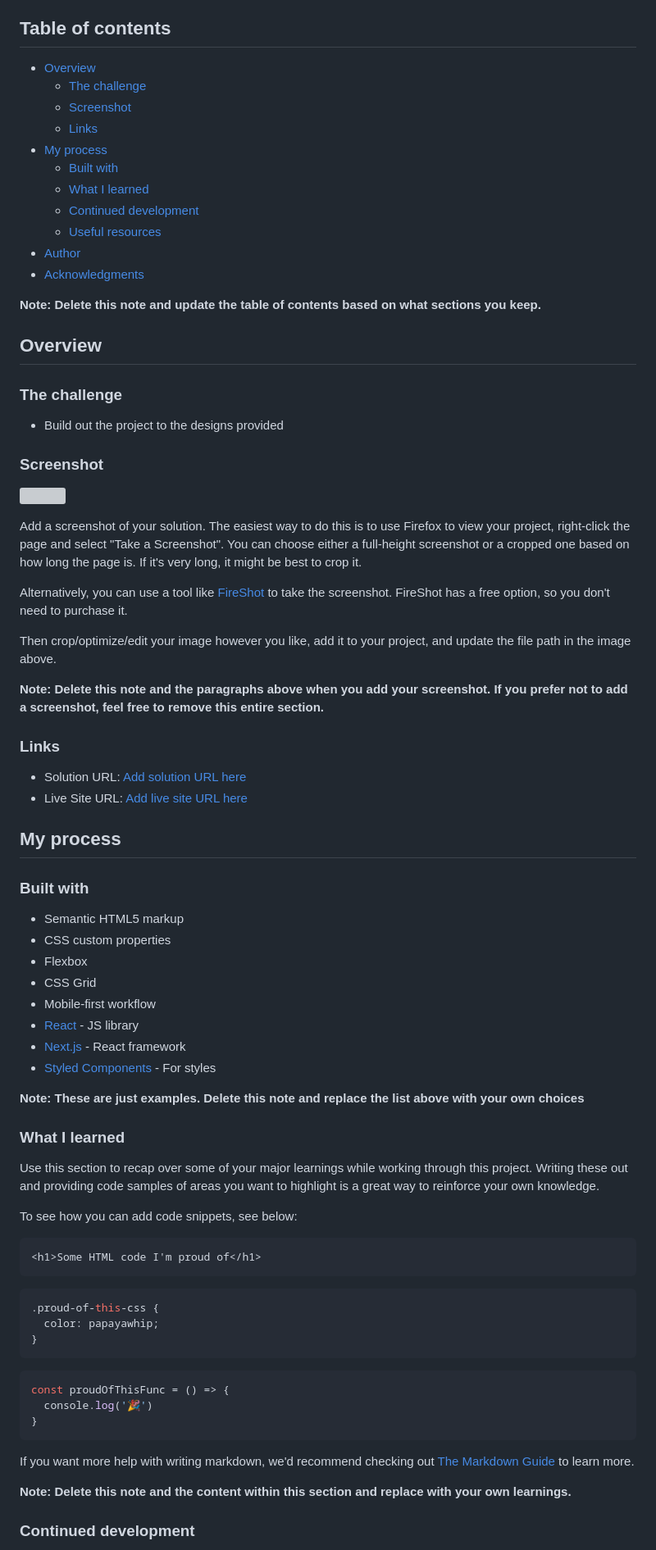
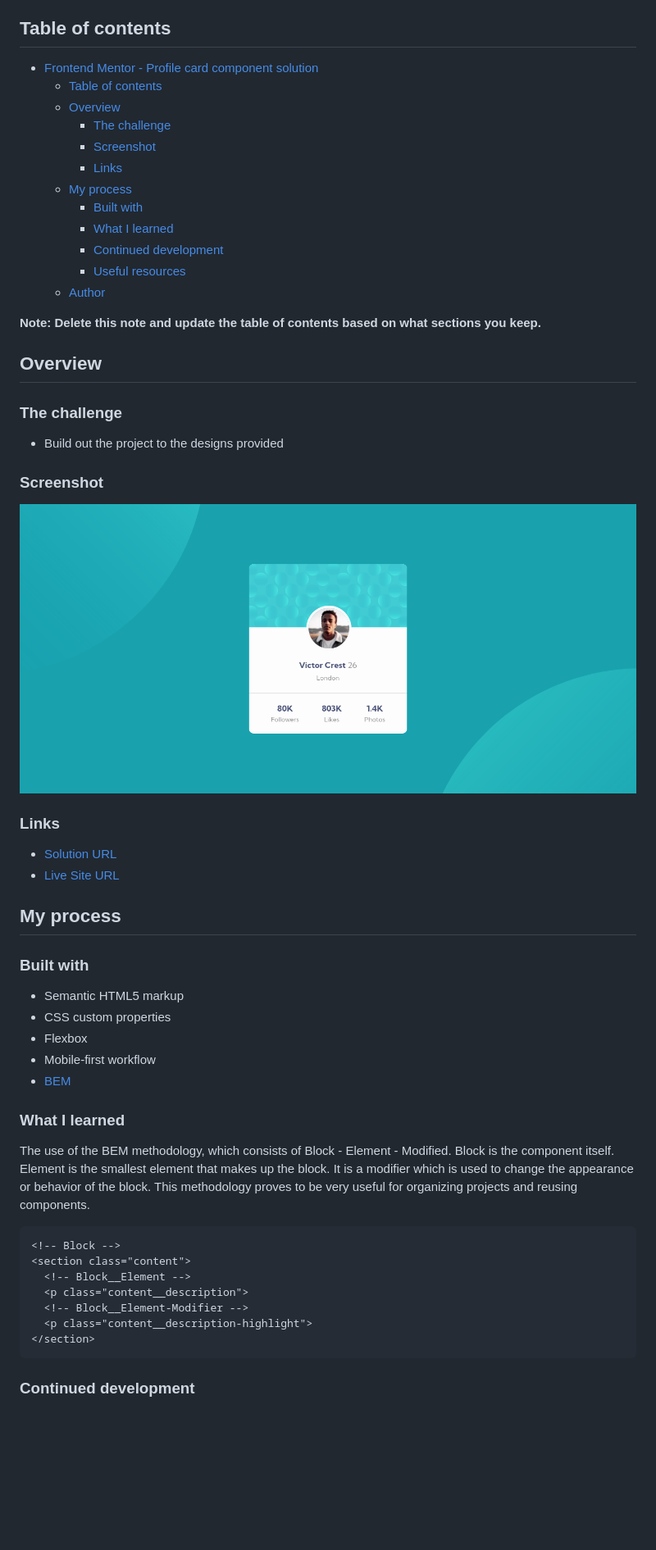
Before and after one commit to gbmatheus/profile-card-component, a Markdown page: README.md, the part around the change printed below. Shown: that part at 82% size. Drawn GitHub-style; pictures changed too: assets/img/screenshot_website.png (added); blank space fills up the shorter version; grey boxes are pictures that could not be loaded.

Commit message:
Filling in pending Readme sections

````diff
--- a/README.md
+++ b/README.md
@@ -4,17 +4,18 @@ This is a solution to the [Profile card component challenge on Frontend Mentor](
 
 ## Table of contents
 
-- [Overview](#overview)
-  - [The challenge](#the-challenge)
-  - [Screenshot](#screenshot)
-  - [Links](#links)
-- [My process](#my-process)
-  - [Built with](#built-with)
-  - [What I learned](#what-i-learned)
-  - [Continued development](#continued-development)
-  - [Useful resources](#useful-resources)
-- [Author](#author)
-- [Acknowledgments](#acknowledgments)
+- [Frontend Mentor - Profile card component solution](#frontend-mentor---profile-card-component-solution)
+  - [Table of contents](#table-of-contents)
+  - [Overview](#overview)
+    - [The challenge](#the-challenge)
+    - [Screenshot](#screenshot)
+    - [Links](#links)
+  - [My process](#my-process)
+    - [Built with](#built-with)
+    - [What I learned](#what-i-learned)
+    - [Continued development](#continued-development)
+    - [Useful resources](#useful-resources)
+  - [Author](#author)
 
 **Note: Delete this note and update the table of contents based on what sections you keep.**
 
@@ -26,20 +27,12 @@ This is a solution to the [Profile card component challenge on Frontend Mentor](
 
 ### Screenshot
 
-![](./screenshot.jpg)
-
-Add a screenshot of your solution. The easiest way to do this is to use Firefox to view your project, right-click the page and select "Take a Screenshot". You can choose either a full-height screenshot or a cropped one based on how long the page is. If it's very long, it might be best to crop it.
-
-Alternatively, you can use a tool like [FireShot](https://getfireshot.com/) to take the screenshot. FireShot has a free option, so you don't need to purchase it.
-
-Then crop/optimize/edit your image however you like, add it to your project, and update the file path in the image above.
-
-**Note: Delete this note and the paragraphs above when you add your screenshot. If you prefer not to add a screenshot, feel free to remove this entire section.**
+![Screenshot Website](./assets/img/screenshot_website.png)
 
 ### Links
 
-- Solution URL: [Add solution URL here](https://your-solution-url.com)
-- Live Site URL: [Add live site URL here](https://your-live-site-url.com)
+- [Solution URL](https://github.com/gbmatheus/profile-card-component)
+- [Live Site URL](https://your-live-site-url.com)
 
 ## My process
 
@@ -48,37 +41,22 @@ Then crop/optimize/edit your image however you like, add it to your project, and
 - Semantic HTML5 markup
 - CSS custom properties
 - Flexbox
-- CSS Grid
 - Mobile-first workflow
-- [React](https://reactjs.org/) - JS library
-- [Next.js](https://nextjs.org/) - React framework
-- [Styled Components](https://styled-components.com/) - For styles
-
-**Note: These are just examples. Delete this note and replace the list above with your own choices**
+- [BEM](https://en.bem.info/methodology/)
 
 ### What I learned
 
-Use this section to recap over some of your major learnings while working through this project. Writing these out and providing code samples of areas you want to highlight is a great way to reinforce your own knowledge.
+The use of the BEM methodology, which consists of Block - Element - Modified. Block is the component itself. Element is the smallest element that makes up the block. It is a modifier which is used to change the appearance or behavior of the block. This methodology proves to be very useful for organizing projects and reusing components.
 
-To see how you can add code snippets, see below:
 
 ```html
-<h1>Some HTML code I'm proud of</h1>
+<!-- Block -->
+<section class="content">
+  <!-- Block__Element -->
+  <p class="content__description">
+  <!-- Block__Element-Modifier -->
+  <p class="content__description-highlight">
+</section>
 ```
-```css
-.proud-of-this-css {
-  color: papayawhip;
-}
-```
-```js
-const proudOfThisFunc = () => {
-  console.log('🎉')
-}
-```
-
-If you want more help with writing markdown, we'd recommend checking out [The Markdown Guide](https://www.markdownguide.org/) to learn more.
-
-**Note: Delete this note and the content within this section and replace with your own learnings.**
-
 ### Continued development
 
````
Also changed, not shown: other parts of README.md (+5 -18 lines), assets/img/screenshot_mobile.png (added), 1 other file.
